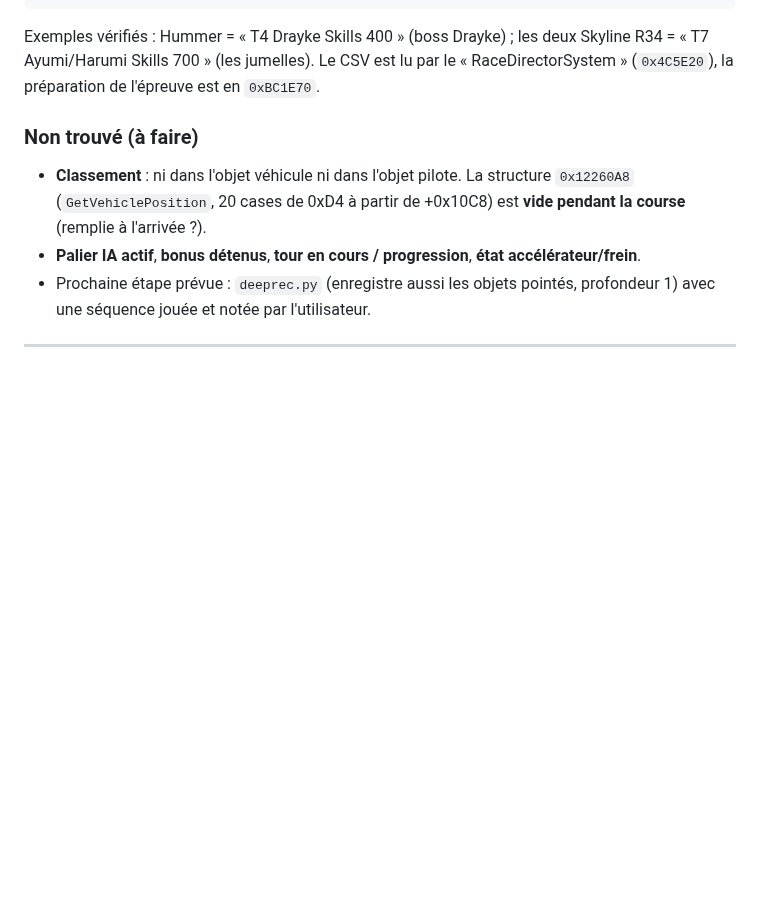
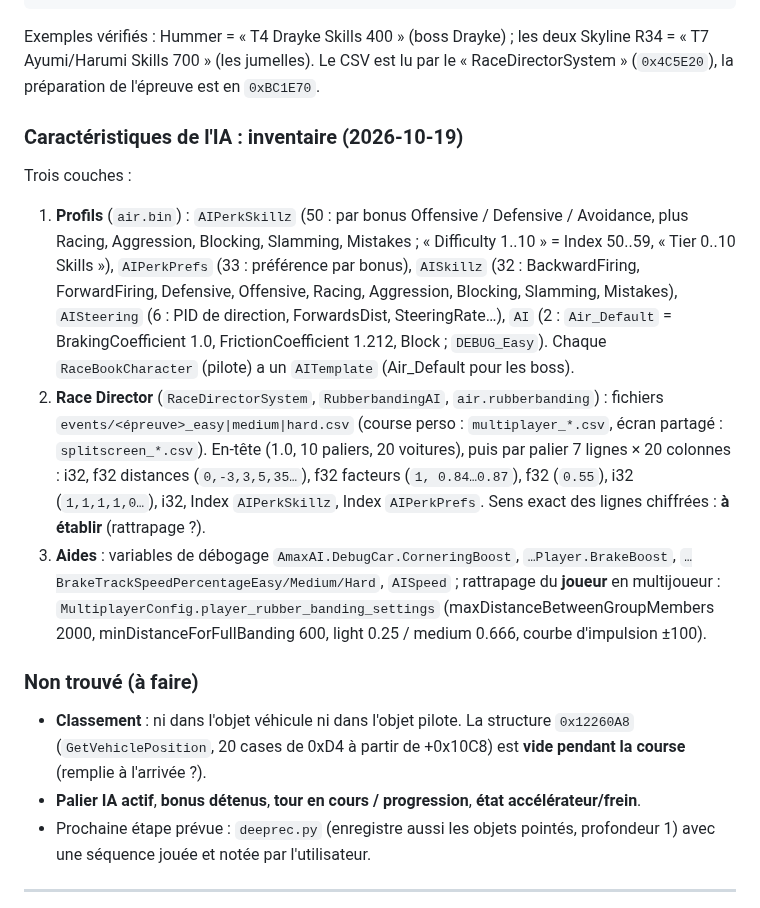
Before and after one commit to Ov3r-MAG1STR4L/blur-re, a Markdown page: docs/CONNAISSANCES.md, the part around the change. GitHub-like rendering; blank space fills up the shorter version.

Commit message:
AI characteristics inventory (profiles, race director, aids)
Co-Authored-By: Claude Opus 5.5 <noreply@anthropic.com>

```diff
--- a/docs/CONNAISSANCES.md
+++ b/docs/CONNAISSANCES.md
@@ -528,6 +528,26 @@ Exemples vérifiés : Hummer = « T4 Drayke Skills 400 » (boss Drayke) ; les de
 « T7 Ayumi/Harumi Skills 700 » (les jumelles). Le CSV est lu par le « RaceDirectorSystem » (`0x4C5E20`),
 la préparation de l'épreuve est en `0xBC1E70`.
 
+### Caractéristiques de l'IA : inventaire (2026-10-19)
+
+Trois couches :
+
+1. **Profils** (`air.bin`) : `AIPerkSkillz` (50 : par bonus Offensive / Defensive / Avoidance, plus Racing,
+   Aggression, Blocking, Slamming, Mistakes ; « Difficulty 1..10 » = Index 50..59, « Tier 0..10 Skills »),
+   `AIPerkPrefs` (33 : préférence par bonus), `AISkillz` (32 : BackwardFiring, ForwardFiring, Defensive, Offensive,
+   Racing, Aggression, Blocking, Slamming, Mistakes), `AISteering` (6 : PID de direction, ForwardsDist,
+   SteeringRate…), `AI` (2 : `Air_Default` = BrakingCoefficient 1.0, FrictionCoefficient 1.212, Block ;
+   `DEBUG_Easy`). Chaque `RaceBookCharacter` (pilote) a un `AITemplate` (Air_Default pour les boss).
+2. **Race Director** (`RaceDirectorSystem`, `RubberbandingAI`, `air.rubberbanding`) : fichiers
+   `events/<épreuve>_easy|medium|hard.csv` (course perso : `multiplayer_*.csv`, écran partagé :
+   `splitscreen_*.csv`). En-tête (1.0, 10 paliers, 20 voitures), puis par palier 7 lignes × 20 colonnes :
+   i32, f32 distances (`0,-3,3,5,35…`), f32 facteurs (`1, 0.84…0.87`), f32 (`0.55`), i32 (`1,1,1,1,0…`), i32,
+   Index `AIPerkSkillz`, Index `AIPerkPrefs`. Sens exact des lignes chiffrées : **à établir** (rattrapage ?).
+3. **Aides** : variables de débogage `AmaxAI.DebugCar.CorneringBoost`, `…Player.BrakeBoost`,
+   `…BrakeTrackSpeedPercentageEasy/Medium/Hard`, `AISpeed` ; rattrapage du **joueur** en multijoueur :
+   `MultiplayerConfig.player_rubber_banding_settings` (maxDistanceBetweenGroupMembers 2000, minDistanceForFullBanding
+   600, light 0.25 / medium 0.666, courbe d'impulsion ±100).
+
 ### Non trouvé (à faire)
 
 - **Classement** : ni dans l'objet véhicule ni dans l'objet pilote. La structure `0x12260A8`
```
